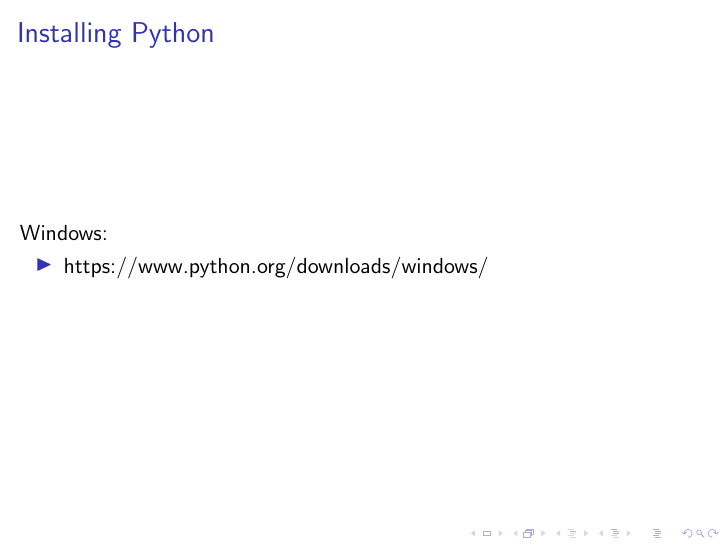
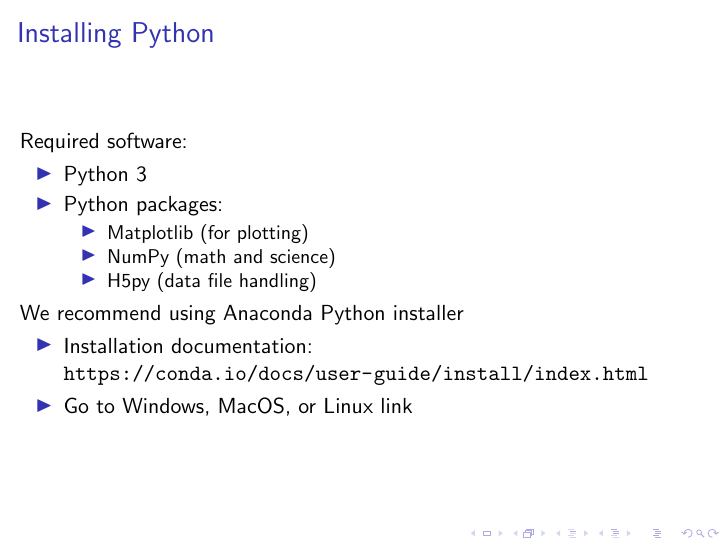
Before and after one commit to nneveu/coding101, LaTeX slides (slides/slides.tex): page 2 of 3. Compiled offline with pdfLaTeX.

Commit message:
Edit slides

```diff
--- a/slides/slides.tex
+++ b/slides/slides.tex
@@ -14,9 +13,21 @@
 \end{frame}
 %%%%%%%%%%%%%%%%%%%%%%%%%%%%%%%%%%%%%%%%%%%%%%%%%%%%%%%%%%
 \begin{frame}{Installing Python}
-  Windows:
+  Required software:
   \begin{itemize}
-     \item https://www.python.org/downloads/windows/
+    \item Python 3
+    \item Python packages:
+    \begin{itemize}
+      \item Matplotlib (for plotting)
+      \item NumPy (math and science)
+      \item H5py (data file handling)
+    \end{itemize}
+  \end{itemize}
+  We recommend using Anaconda Python installer
+  \begin{itemize}
+    \item Installation documentation: \\
+    \url{https://conda.io/docs/user-guide/install/index.html}
+    \item Go to Windows, MacOS, or Linux link
   \end{itemize}
 \end{frame}
 %%%%%%%%%%%%%%%%%%%%%%%%%%%%%%%%%%%%%%%%%%%%%%%%%%%%%%%%%%
```
Also changed, not shown: slides/slides.tex (1 more changed lines).
